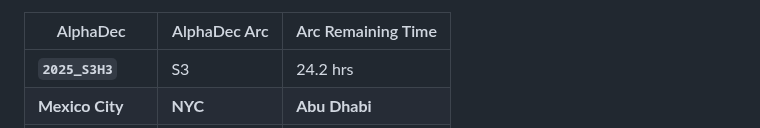
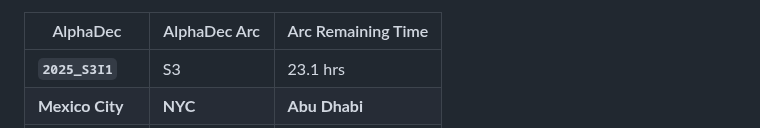
Before and after one commit to firasd/alphadec, a Markdown page: README.md, the part around one of its changes. GitHub-like rendering.

Commit message:
Update clock in README

```diff
--- a/README.md
+++ b/README.md
@@ -20,5 +20,5 @@ Current time snapshot (automatically updated; may be around 1 hour behind):
 
 | AlphaDec | AlphaDec Arc | Arc Remaining Time |
 |----------|---------------|--------------------|
-| **`2025_S3H3`** | S3 | 24.2 hrs|
+| **`2025_S3I1`** | S3 | 23.1 hrs|
 |  **Mexico City** |  **NYC** |  **Abu Dhabi** |
```
Also changed, not shown: other parts of README.md (+3 -3 lines).
